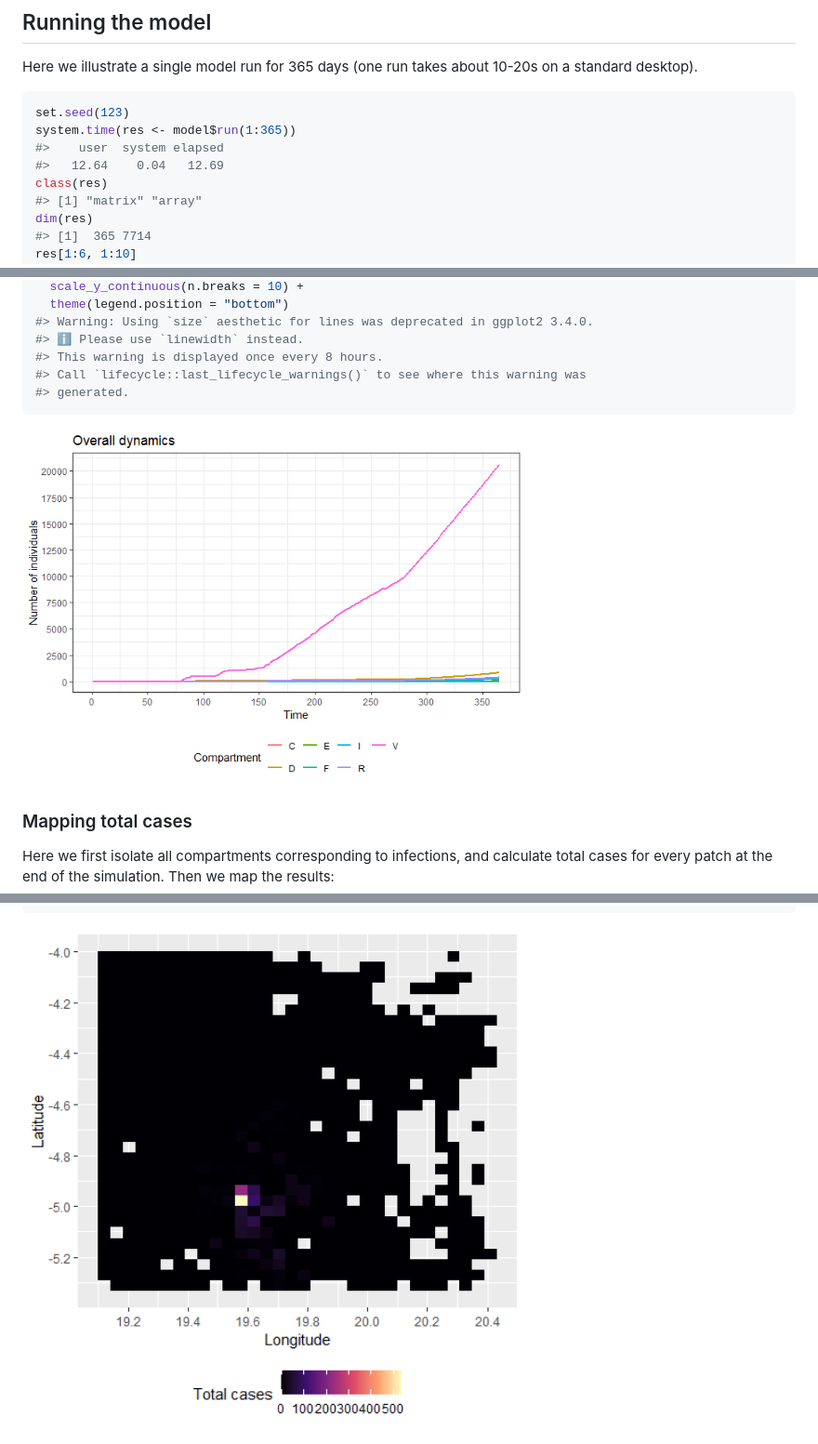
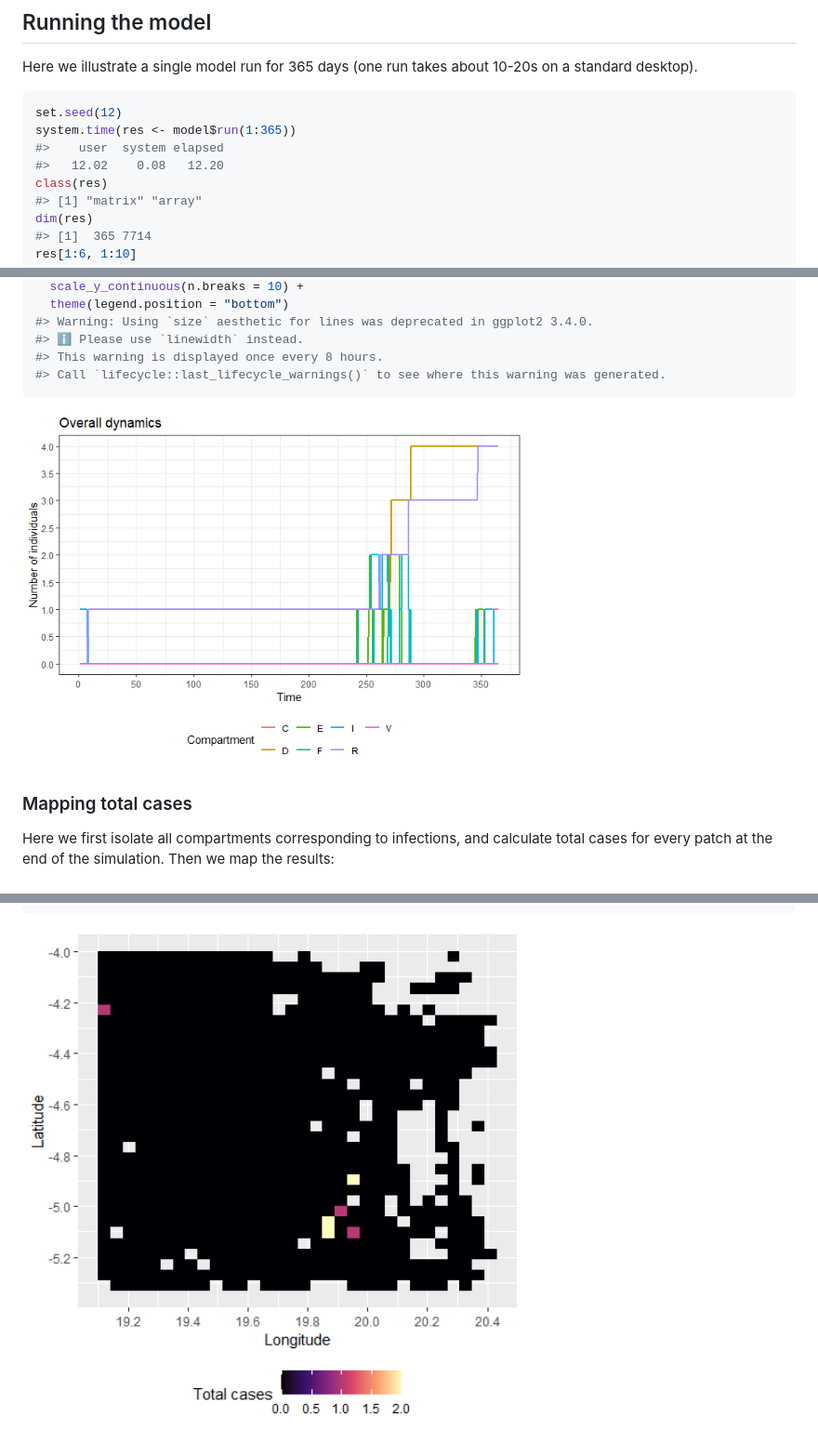
Before and after one commit to thibautjombart/ebola_model_odin, a Markdown page: README.md, 3 parts joined by grey strips. Shown: that part at 93% size. Drawn GitHub-style; pictures changed too: figures/unnamed-chunk-10-1.png, figures/unnamed-chunk-11-1.png.

Commit message:
trying new seed

````diff
--- a/README.md
+++ b/README.md
@@ -253,10 +242,10 @@ Here we illustrate a single model run for 365 days (one run takes about
 10-20s on a standard desktop).
 
 ``` r
-set.seed(123)
+set.seed(12)
 system.time(res <- model$run(1:365))
 #>    user  system elapsed
-#>   12.64    0.04   12.69
+#>   12.02    0.08   12.20
 class(res)
 #> [1] "matrix" "array"
 dim(res)
@@ -320,8 +309,7 @@ res_smry %>%
 #> Warning: Using `size` aesthetic for lines was deprecated in ggplot2 3.4.0.
 #> ℹ Please use `linewidth` instead.
 #> This warning is displayed once every 8 hours.
-#> Call `lifecycle::last_lifecycle_warnings()` to see where this warning was
-#> generated.
+#> Call `lifecycle::last_lifecycle_warnings()` to see where this warning was generated.
 ```
 
 <img src="figures/unnamed-chunk-10-1.png" width="65%" />
````
Also changed, not shown: other parts of README.md (+11 -22 lines), 1 other file.
